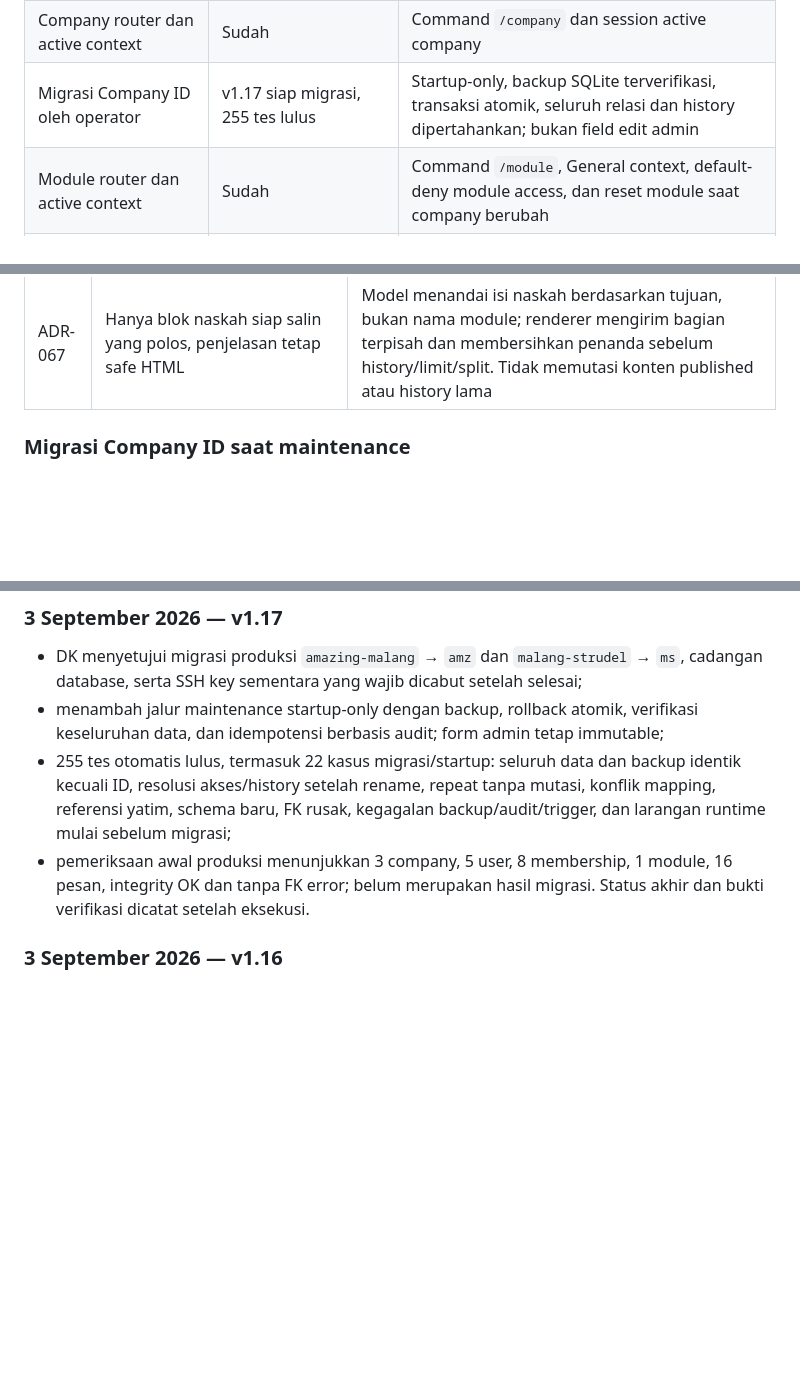
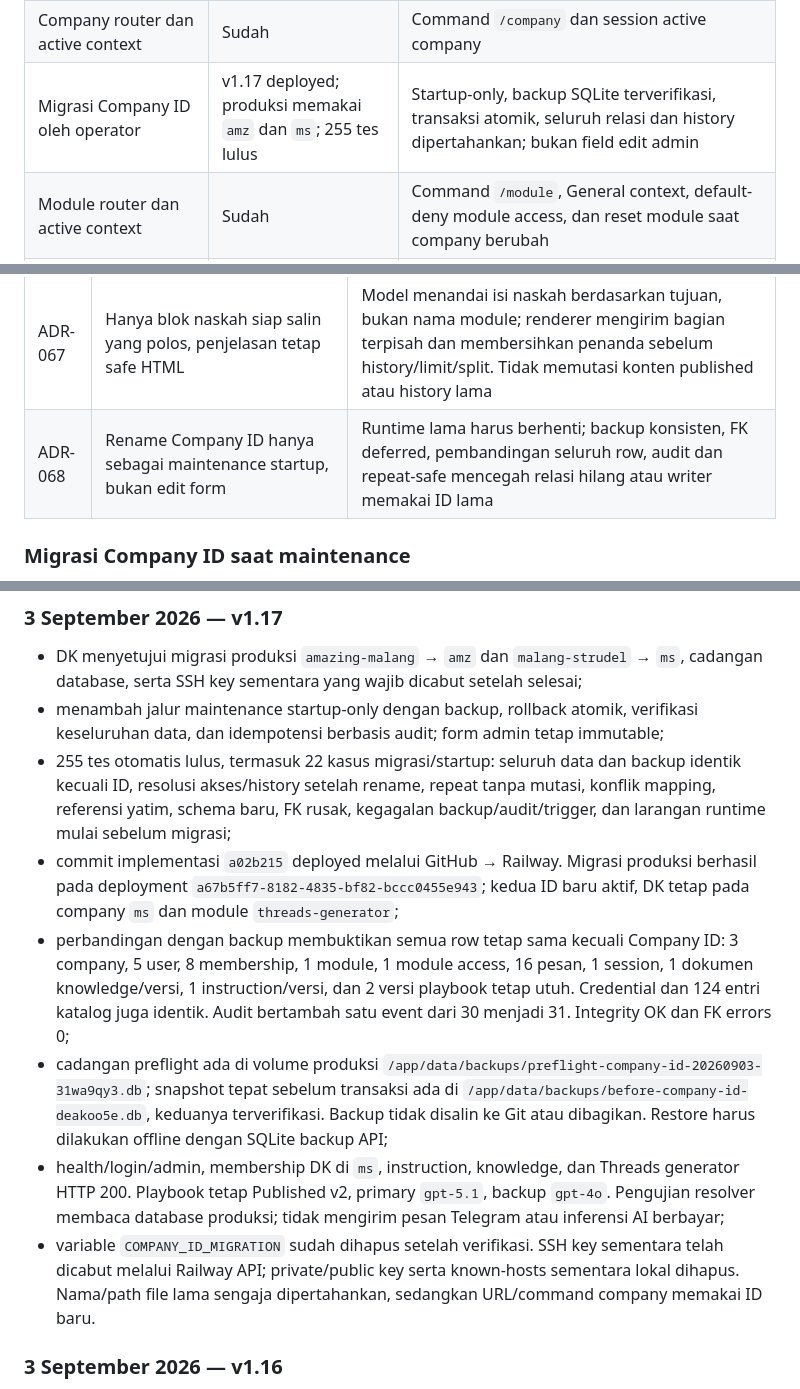
Before and after one commit to dkforai/dkcorp-GPT-telegram-ai, a Markdown page: docs/architecture.md, 3 parts joined by grey strips. Rendered like a GitHub page; blank space fills up the shorter version.

Commit message:
Record verified amz and ms company ID migration

```diff
--- a/docs/architecture.md
+++ b/docs/architecture.md
@@ -115,7 +115,7 @@ Jawaban ke user
 | Conversation Delivery Policy | Belum | Akan mengatur panjang, ritme, dan progressive disclosure |
 | Multi-company membership | Sudah | Tabel membership SQLite; JSON hanya bootstrap awal |
 | Company router dan active context | Sudah | Command `/company` dan session active company |
-| Migrasi Company ID oleh operator | v1.17 siap migrasi, 255 tes lulus | Startup-only, backup SQLite terverifikasi, transaksi atomik, seluruh relasi dan history dipertahankan; bukan field edit admin |
+| Migrasi Company ID oleh operator | v1.17 deployed; produksi memakai `amz` dan `ms`; 255 tes lulus | Startup-only, backup SQLite terverifikasi, transaksi atomik, seluruh relasi dan history dipertahankan; bukan field edit admin |
 | Module router dan active context | Sudah | Command `/module`, General context, default-deny module access, dan reset module saat company berubah |
 | Company-scoped instruction | Sudah | Draft dan versi publish tersimpan di SQLite; file company menjadi fallback transisi |
 | AI Module Playbook | Sudah | Registry per company, draft, preview, immutable publish, restore-to-draft, status, dan runtime prompt |
@@ -942,6 +942,7 @@ Paket form/backend/runtime/import telah diterapkan, diuji lokal, dan dideploy. C
 | ADR-065 | Registrasi Provider + API Key dan katalog model dari API resmi | Menghilangkan input nama/model, memisahkan koneksi dari model, serta menampilkan kapabilitas adapter secara jujur; v1.14 mengganti tes inferensi UI ADR-064 menjadi tes katalog read-only |
 | ADR-066 | Module memilih pasangan koneksi+model, dengan legacy fallback eksplisit | Satu key untuk banyak model; pemilihan server-validated, snapshot atomik/revision-aware, key rotation menginvalidasi katalog, dan pilihan lama tidak diubah diam-diam |
 | ADR-067 | Hanya blok naskah siap salin yang polos, penjelasan tetap safe HTML | Model menandai isi naskah berdasarkan tujuan, bukan nama module; renderer mengirim bagian terpisah dan membersihkan penanda sebelum history/limit/split. Tidak memutasi konten published atau history lama |
+| ADR-068 | Rename Company ID hanya sebagai maintenance startup, bukan edit form | Runtime lama harus berhenti; backup konsisten, FK deferred, pembandingan seluruh row, audit dan repeat-safe mencegah relasi hilang atau writer memakai ID lama |
 
 ### Migrasi Company ID saat maintenance
 
@@ -960,7 +961,11 @@ Restart dengan mapping yang sama menjadi no-op hanya jika target lengkap, sumber
 - DK menyetujui migrasi produksi `amazing-malang` → `amz` dan `malang-strudel` → `ms`, cadangan database, serta SSH key sementara yang wajib dicabut setelah selesai;
 - menambah jalur maintenance startup-only dengan backup, rollback atomik, verifikasi keseluruhan data, dan idempotensi berbasis audit; form admin tetap immutable;
 - 255 tes otomatis lulus, termasuk 22 kasus migrasi/startup: seluruh data dan backup identik kecuali ID, resolusi akses/history setelah rename, repeat tanpa mutasi, konflik mapping, referensi yatim, schema baru, FK rusak, kegagalan backup/audit/trigger, dan larangan runtime mulai sebelum migrasi;
-- pemeriksaan awal produksi menunjukkan 3 company, 5 user, 8 membership, 1 module, 16 pesan, integrity OK dan tanpa FK error; belum merupakan hasil migrasi. Status akhir dan bukti verifikasi dicatat setelah eksekusi.
+- commit implementasi `a02b215` deployed melalui GitHub → Railway. Migrasi produksi berhasil pada deployment `a67b5ff7-8182-4835-bf82-bccc0455e943`; kedua ID baru aktif, DK tetap pada company `ms` dan module `threads-generator`;
+- perbandingan dengan backup membuktikan semua row tetap sama kecuali Company ID: 3 company, 5 user, 8 membership, 1 module, 1 module access, 16 pesan, 1 session, 1 dokumen knowledge/versi, 1 instruction/versi, dan 2 versi playbook tetap utuh. Credential dan 124 entri katalog juga identik. Audit bertambah satu event dari 30 menjadi 31. Integrity OK dan FK errors 0;
+- cadangan preflight ada di volume produksi `/app/data/backups/preflight-company-id-20260903-31wa9qy3.db`; snapshot tepat sebelum transaksi ada di `/app/data/backups/before-company-id-deakoo5e.db`, keduanya terverifikasi. Backup tidak disalin ke Git atau dibagikan. Restore harus dilakukan offline dengan SQLite backup API;
+- health/login/admin, membership DK di `ms`, instruction, knowledge, dan Threads generator HTTP 200. Playbook tetap Published v2, primary `gpt-5.1`, backup `gpt-4o`. Pengujian resolver membaca database produksi; tidak mengirim pesan Telegram atau inferensi AI berbayar;
+- variable `COMPANY_ID_MIGRATION` sudah dihapus setelah verifikasi. SSH key sementara telah dicabut melalui Railway API; private/public key serta known-hosts sementara lokal dihapus. Nama/path file lama sengaja dipertahankan, sedangkan URL/command company memakai ID baru.
 
 ### 3 September 2026 — v1.16
 
```
